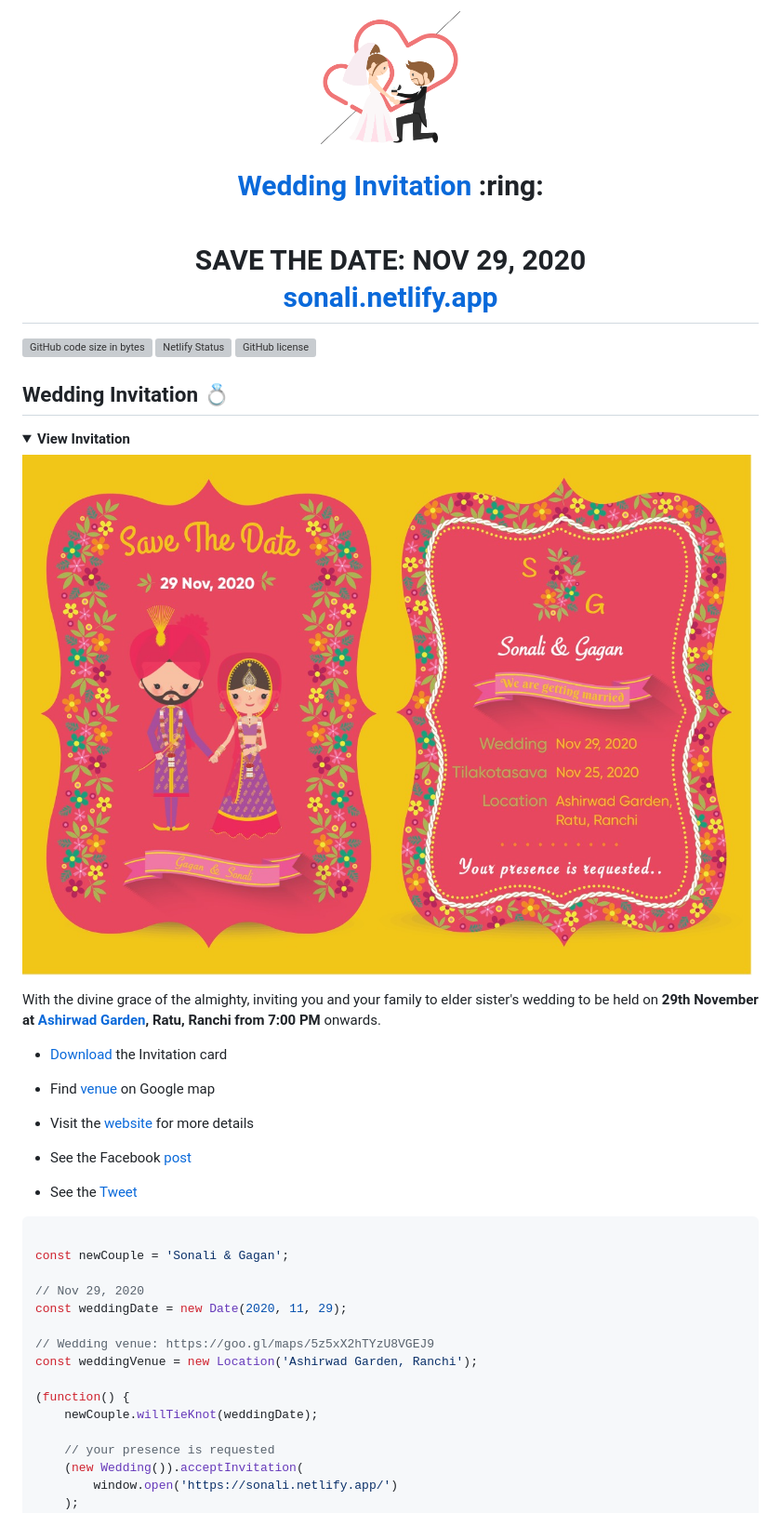
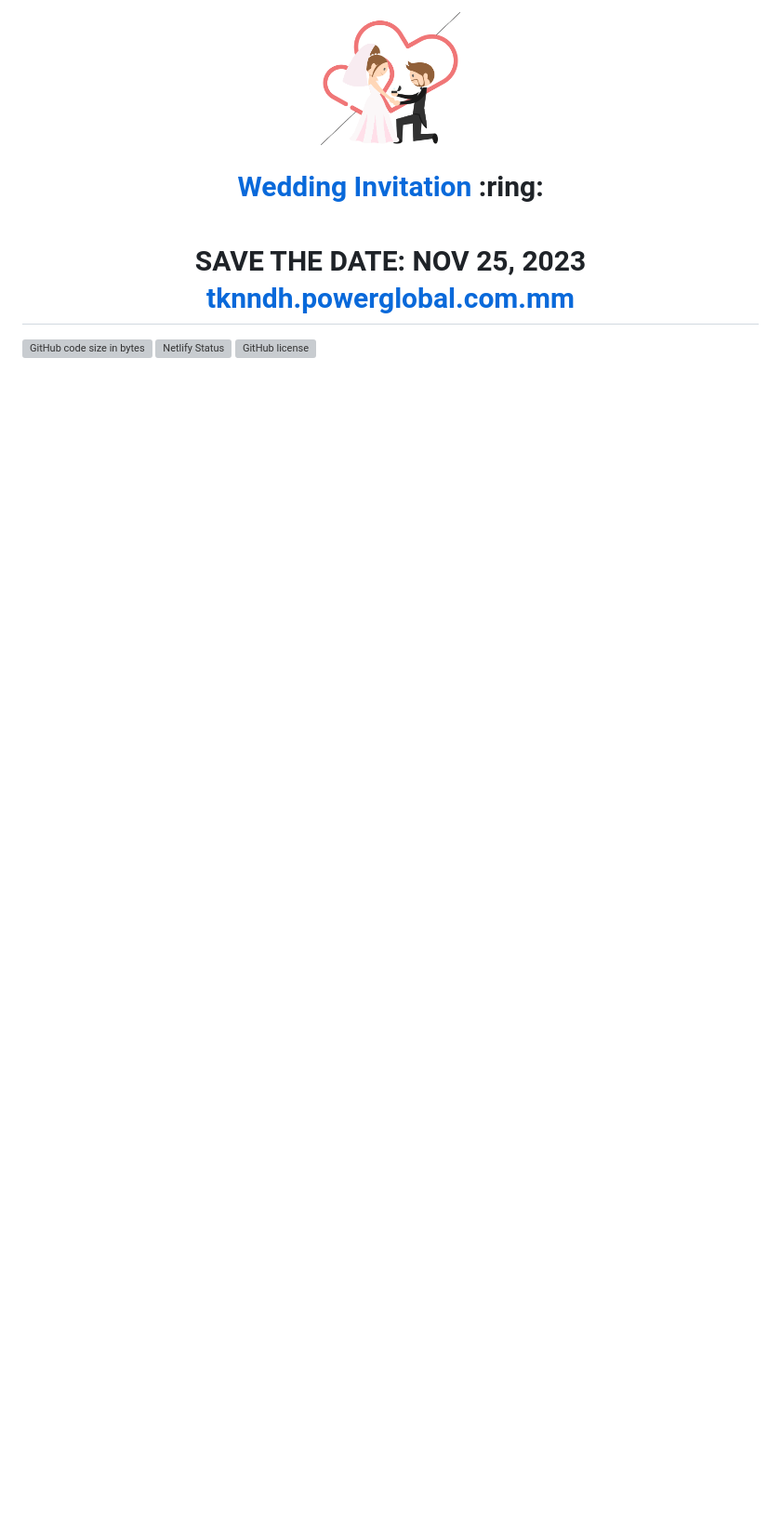
Before and after one commit to KaungHtunThant/tknndh.wedding, a Markdown page: README.md, the part around the change printed below. Shown: that part at 93% size. Drawn GitHub-style; folded sections open; blank space fills up the shorter version; grey boxes are pictures that could not be loaded.

```diff
--- a/README.md
+++ b/README.md
@@ -1,4 +1,4 @@
 
-<p align="center"><a href="https://sonali.netlify.app/"><img src="./assets/wedding.gif" width="150px" height="150px"/></a></p>
-<h1 align="center"><a href="https://sonali.netlify.app/">Wedding Invitation</a> :ring: <br> <br> SAVE THE DATE: NOV 29, 2020 <br> <a href="https://sonali.netlify.app/">sonali.netlify.app</a></h1>
+<p align="center"><a href="https://tknndh.powerglobal.com.mm/"><img src="./assets/wedding.gif" width="150px" height="150px"/></a></p>
+<h1 align="center"><a href="https://tknndh.powerglobal.com.mm/">Wedding Invitation</a> :ring: <br> <br> SAVE THE DATE: NOV 25, 2023 <br> <a href="https://tknndh.powerglobal.com.mm/">tknndh.powerglobal.com.mm</a></h1>
 
@@ -6,5 +6,5 @@
 
-## Wedding Invitation :ring:
+<!-- ## Wedding Invitation :ring:
 
 <details>
   <summary><strong>View Invitation</strong></summary>
@@ -18,7 +18,7 @@ inviting you and your family to elder sister's wedding to be held on **29th Nove
 
 - Find [venue](https://goo.gl/maps/5z5xX2hTYzU8VGEJ9) on Google map
 
-- Visit the [website](https://sonali.netlify.app/) for more details
+- Visit the [website](https://tknndh.powerglobal.com.mm/) for more details
 
 - See the Facebook [post](https://www.facebook.com/vinit.shahdeo/posts/3521599654622390)
 
@@ -39,7 +39,7 @@ const weddingVenue = new Location('Ashirwad Garden, Ranchi');
 
     // your presence is requested
     (new Wedding()).acceptInvitation(
-        window.open('https://sonali.netlify.app/')
+        window.open('https://tknndh.powerglobal.com.mm/')
     );
 })();
 
```
Also changed, not shown: other parts of README.md (+3 -2 lines).
